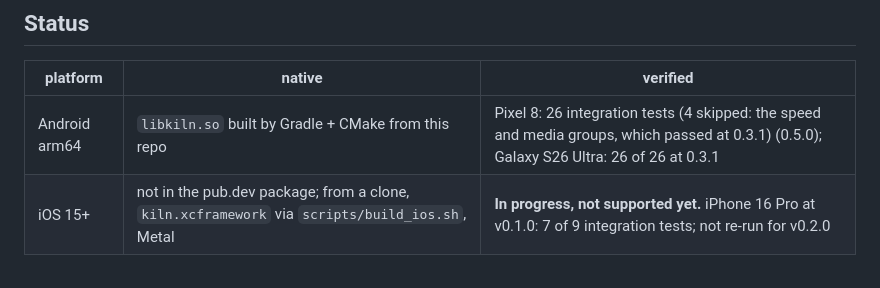
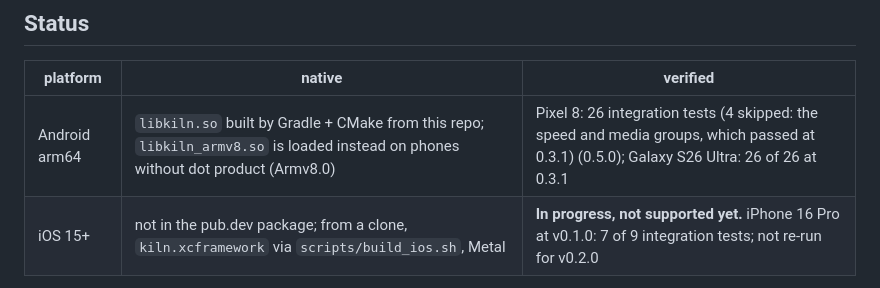
Before and after one commit to RaihanulHaque/kiln, a Markdown page: flutter/kiln_flutter/README.md, the part around the change. Drawn GitHub-style.

Commit message:
docs: the Flutter plugin's armv8 fallback library; Pixel 8 check of libkiln.so
Co-Authored-By: Claude Sonnet 5.5 <noreply@anthropic.com>

```diff
--- a/flutter/kiln_flutter/README.md
+++ b/flutter/kiln_flutter/README.md
@@ -168,7 +168,7 @@ Or `await s.wav` for the whole utterance as wav bytes. On a Pixel 8 a 3-second s
 
 | platform | native | verified |
 |---|---|---|
-| Android arm64 | `libkiln.so` built by Gradle + CMake from this repo | Pixel 8: 26 integration tests (4 skipped: the speed and media groups, which passed at 0.3.1) (0.5.0); Galaxy S26 Ultra: 26 of 26 at 0.3.1 |
+| Android arm64 | `libkiln.so` built by Gradle + CMake from this repo; `libkiln_armv8.so` is loaded instead on phones without dot product (Armv8.0) | Pixel 8: 26 integration tests (4 skipped: the speed and media groups, which passed at 0.3.1) (0.5.0); Galaxy S26 Ultra: 26 of 26 at 0.3.1 |
 | iOS 15+ | not in the pub.dev package; from a clone, `kiln.xcframework` via `scripts/build_ios.sh`, Metal | **In progress, not supported yet.** iPhone 16 Pro at v0.1.0: 7 of 9 integration tests; not re-run for v0.2.0 |
 
 Desktop (macOS/Linux) works for development by passing a host build:
```
Also changed, not shown: CHANGELOG.md (+3 -3 lines), docs/CPU.md (+3 -1 lines).
